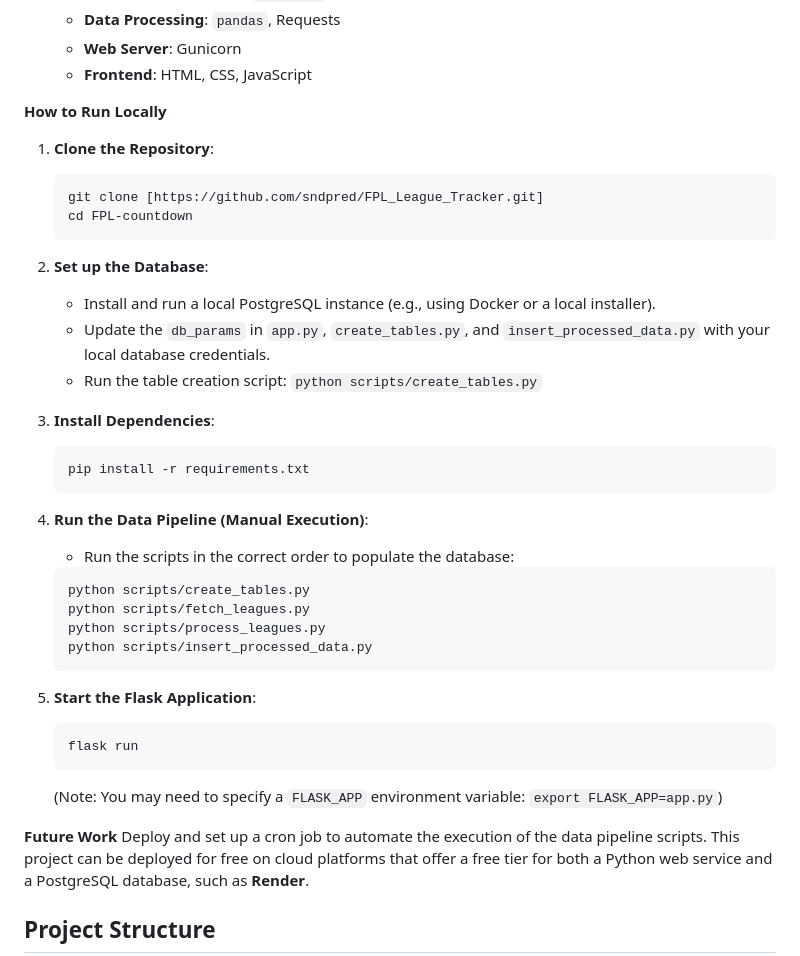
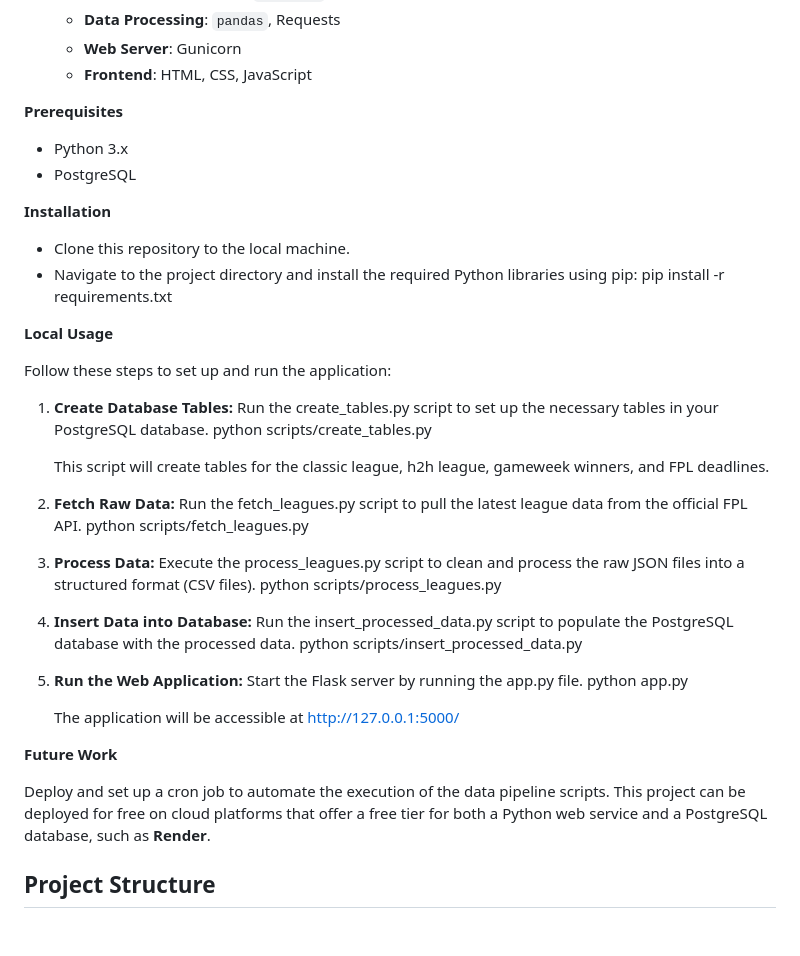
Before and after one commit to Sndpred/FPL_League_Tracker, a Markdown page: README.md, the part around the change. GitHub-like rendering; blank space fills up the shorter version.

````diff
--- a/README.md
+++ b/README.md
@@ -23,41 +23,44 @@ This application is designed for FPL private leagues and serves as a central hub
     - **Frontend**: HTML, CSS, JavaScript
 
 
-**How to Run Locally**
 
-1.  **Clone the Repository**:
-    ```bash
-    git clone [https://github.com/sndpred/FPL_League_Tracker.git]
-    cd FPL-countdown
-    ```
+**Prerequisites**
+- Python 3.x
+- PostgreSQL
 
-2.  **Set up the Database**:
-    - Install and run a local PostgreSQL instance (e.g., using Docker or a local installer).
-    - Update the `db_params` in `app.py`, `create_tables.py`, and `insert_processed_data.py` with your local database credentials.
-    - Run the table creation script: `python scripts/create_tables.py`
 
-3.  **Install Dependencies**:
-    ```bash
-    pip install -r requirements.txt
-    ```
+**Installation**
+- Clone this repository to the local machine.
+- Navigate to the project directory and install the required Python libraries using pip:
+pip install -r requirements.txt
 
-4.  **Run the Data Pipeline (Manual Execution)**:
-    - Run the scripts in the correct order to populate the database:
-    ```bash
-    python scripts/create_tables.py
-    python scripts/fetch_leagues.py
-    python scripts/process_leagues.py
-    python scripts/insert_processed_data.py
-    ```
+**Local Usage**
 
-5.  **Start the Flask Application**:
-    ```bash
-    flask run
-    ```
-    (Note: You may need to specify a `FLASK_APP` environment variable: `export FLASK_APP=app.py`)
+Follow these steps to set up and run the application:
+
+1. **Create Database Tables:** Run the create_tables.py script to set up the necessary tables in your PostgreSQL database.
+   python scripts/create_tables.py
+
+   This script will create tables for the classic league, h2h league, gameweek winners, and FPL deadlines.
+
+2. **Fetch Raw Data:** Run the fetch_leagues.py script to pull the latest league data from the official FPL API.
+   python scripts/fetch_leagues.py
+
+3. **Process Data:** Execute the process_leagues.py script to clean and process the raw JSON files into a structured format (CSV files).
+   python scripts/process_leagues.py
+
+4. **Insert Data into Database:** Run the insert_processed_data.py script to populate the PostgreSQL database with the processed data.
+   python scripts/insert_processed_data.py
+
+5. **Run the Web Application:** Start the Flask server by running the app.py file.
+   python app.py
+
+   The application will be accessible at http://127.0.0.1:5000/
+
 
 
 **Future Work**
+
 Deploy and set up a cron job to automate the execution of the data pipeline scripts. This project can be deployed for free on cloud platforms that offer a free tier for both a Python web service and a PostgreSQL database, such as **Render**.
 
 ## Project Structure
````
